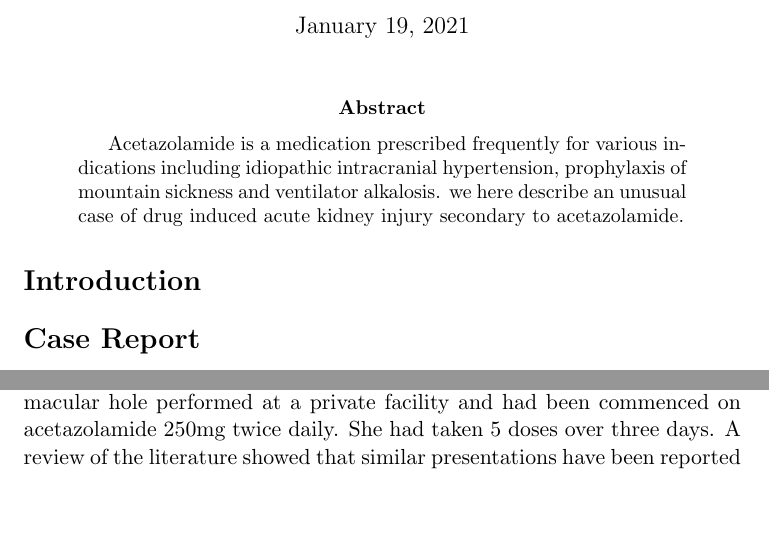
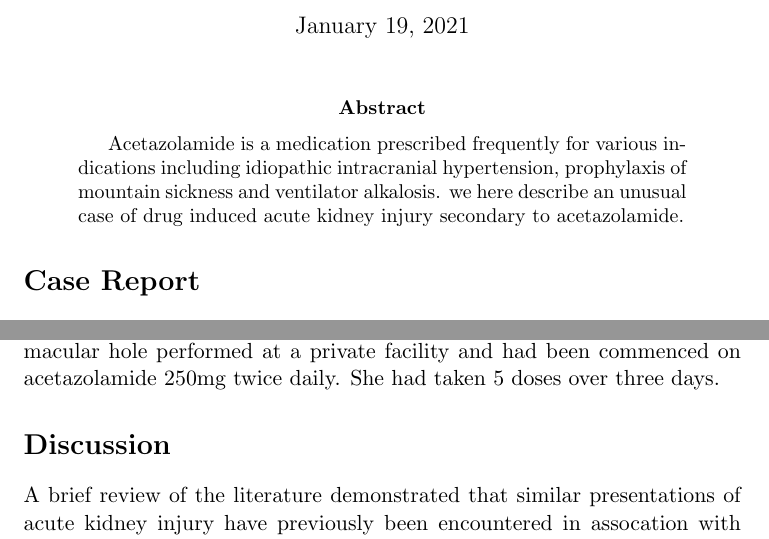
Before and after one commit to robbieforsythe/acetazolamide, a LaTeX paper (Acetazolamide .tex): two parts of page 1 of 2, joined at a grey line, cut so that both start at the same text, the shorter picture padded with empty space. Compiled offline with pdfLaTeX.

Commit message:
Update Acetazolamide .tex

```diff
--- a/Acetazolamide .tex
+++ b/Acetazolamide .tex
@@ -12,19 +12,16 @@
 	Acetazolamide is a medication prescribed frequently for various indications including idiopathic intracranial hypertension, prophylaxis of mountain sickness and ventilator alkalosis. we here describe an unusual case of drug induced acute kidney injury secondary to acetazolamide.
 \end{abstract}
 
-\section*{Introduction}
-
-
-
 \section*{Case Report}
 
 This 7x year old lady attended the emergency department complaining of right sided loin pain for the past 24 hours. Blood tests on attendance demonstrated reduced renal function with a creatinine of \todo. Initially she was assessed with a plain CTKUB. This did not demonstrate any nephrolithiasis but did suggest some fullness of the collecting system. Given the CT findings she was further assessed with a renal tract ultrasound which excluded any hydronephrosis.
 
-It was noted that three days prior to admission she had a repair of a macular hole performed at a private facility and had been commenced on acetazolamide 250mg twice daily. She had taken 5 doses over three days. A review of the literature showed that similar presentations have been reported infrequently over many decades as a rare side effect of acetazolamide\cite{Lawson2020}.
+It was noted that three days prior to admission she had a repair of a macular hole performed at a private facility and had been commenced on acetazolamide 250mg twice daily. She had taken 5 doses over three days.
 
 
 
 \section*{Discussion}
+A brief review of the literature demonstrated that similar presentations of acute kidney injury have previously been encountered in assocation with acetazolamide\cite{Neyra2014, Rossert1984, Lawson2020}. In each of these cases acetazolamide has been associated with renal colic and anuria. Lawson found that the AKI demonstrated with aggressive fluid therapy and Neyra's patient required 2 sessions of haemodialysis. Acetazolamide is recognised to be associated with metabolic drug-induced calcium phophate or oxalate calculi, however in this case these were excluded by CT imaging. An older case published by Rossert in 1989 describes a similar case in which a biopsy was performed and demonstrated Tamm-Horsfall protein within the glomeruli and tubular lesions associated with intratubular crystal formation.This suggests intratubular obstruction and retrograde flow of tubular urine\cite{Rossert1984}.
 
 \printbibliography
 \end{document}
```
